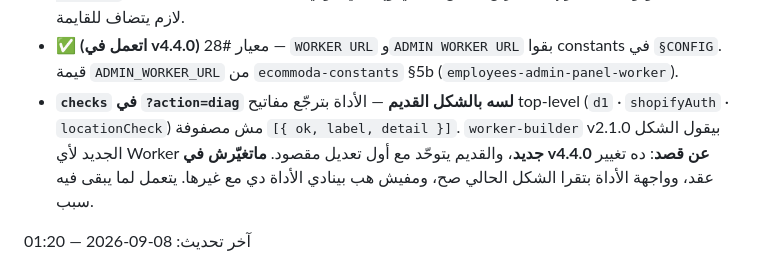
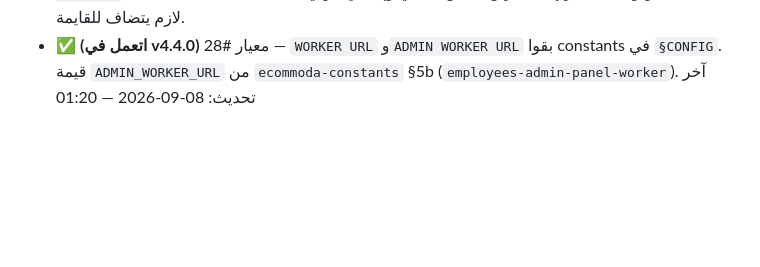
Before and after one commit to ecommoda-dev/Order-Status-Updater, a Markdown page: CLAUDE.md, the part around the change. GitHub-like rendering; blank space fills up the shorter version.

Commit message:
docs: شيل بند diag المتناقض من "مسائل مفتوحة"
البند كان مكرر مرتين بعد تسليم v4.5.0: واحد ✅ بيقول إن checks بقت مصفوفة،
وواحد لسه بالنص القديم بيقول إنها بالشكل القديم. الملف ده بيتحمّل تلقائي في
كل جلسة، فالتناقض كان هيخلي أي جلسة جاية تعيد تنفيذ حاجة متعملة.

Co-Authored-By: Claude Opus 5 <noreply@anthropic.com>
Claude-Session: https://claude.ai/code/session_01RfLqnQ5toJfJV8YxWmeLwF

```diff
--- a/CLAUDE.md
+++ b/CLAUDE.md
@@ -267,13 +267,6 @@ git show b1e37b4:3.5.0.html
 - ✅ **(اتعمل في v4.4.0)** معيار #28 — `WORKER URL` و`ADMIN WORKER URL` بقوا
   constants في `§CONFIG`. قيمة `ADMIN_WORKER_URL` من `ecommoda-constants` §5b
   (`employees-admin-panel-worker`).
-- **`checks` في `?action=diag` لسه بالشكل القديم** — الأداة بترجّع مفاتيح
-  top-level (`d1` · `shopifyAuth` · `locationCheck`) مش مصفوفة
-  `[{ ok, label, detail }]`. `worker-builder` v2.1.0 بيقول الشكل الجديد لأي
-  Worker **جديد**، والقديم يتوحّد مع أول تعديل مقصود. **ماتغيّرش في v4.4.0
-  عن قصد**: ده تغيير عقد، وواجهة الأداة بتقرا الشكل الحالي صح، ومفيش هب
-  بينادي الأداة دي مع غيرها. يتعمل لما يبقى فيه سبب.
-
 آخر تحديث: 08-09-2026 — 01:20
 
 </div>
```
